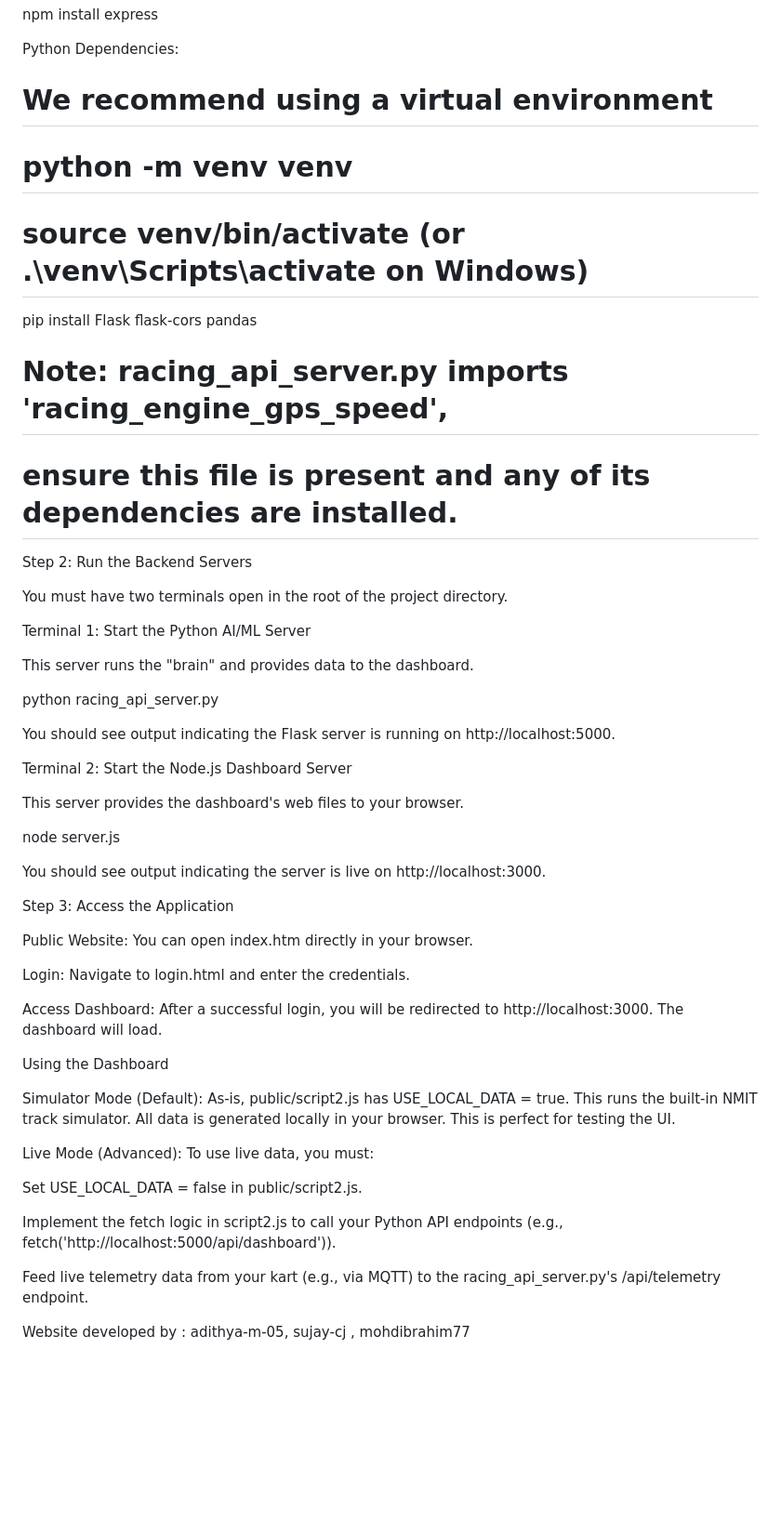
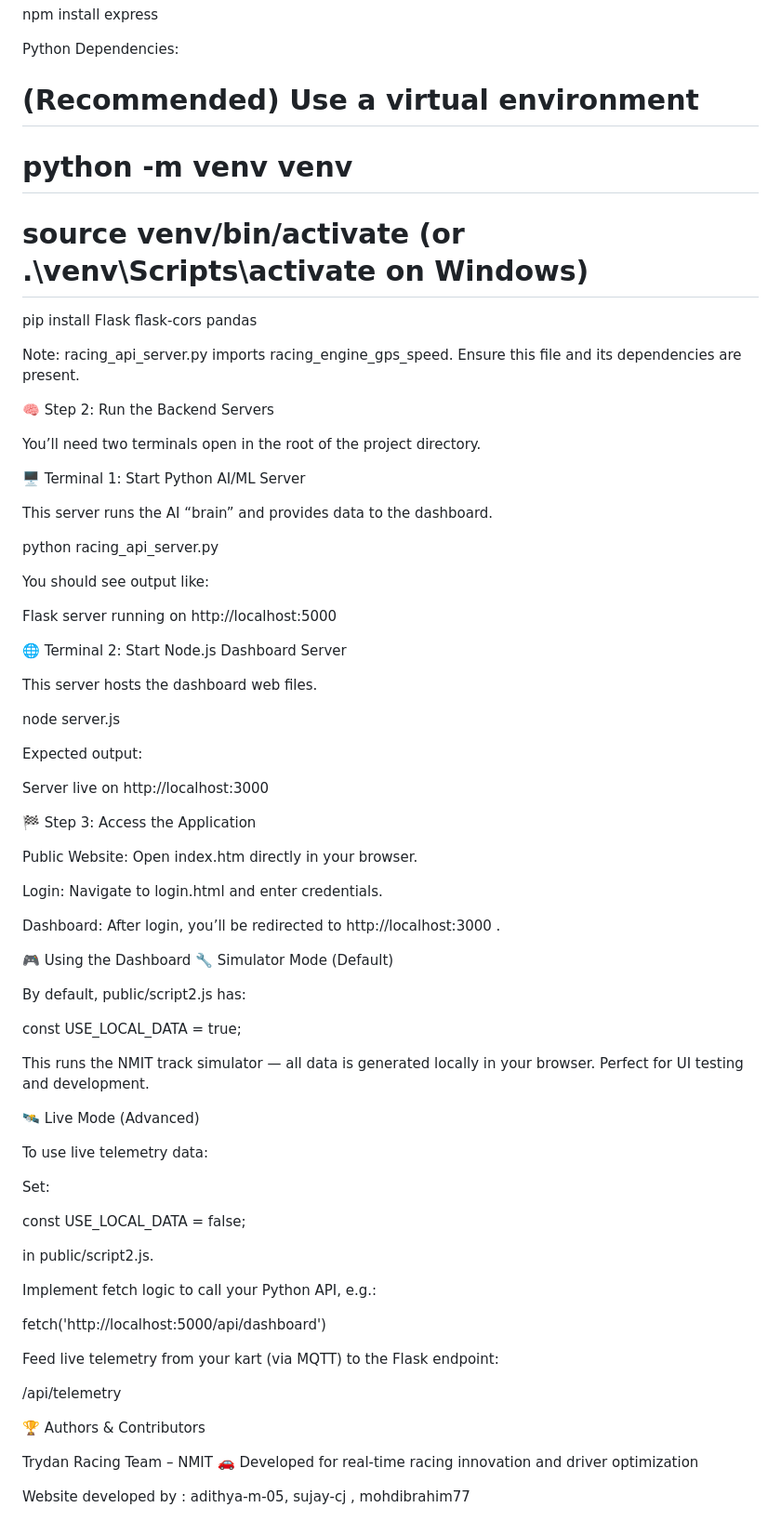
Before and after one commit to adithya-m-05/Trydan-Website, a Markdown page: README.md, the part around the change printed below. Shown: that part at 93% size. GitHub-like rendering; blank space fills up the shorter version.

```diff
--- a/README.md
+++ b/README.md
@@ -90,56 +88,85 @@ npm install express
 
 Python Dependencies:
 
-# We recommend using a virtual environment
+# (Recommended) Use a virtual environment
 # python -m venv venv
 # source venv/bin/activate  (or .\venv\Scripts\activate on Windows)
 
 pip install Flask flask-cors pandas
-# Note: racing_api_server.py imports 'racing_engine_gps_speed',
-# ensure this file is present and any of its dependencies are installed.
 
 
-Step 2: Run the Backend Servers
+Note: racing_api_server.py imports racing_engine_gps_speed.
+Ensure this file and its dependencies are present.
 
-You must have two terminals open in the root of the project directory.
+🧠 Step 2: Run the Backend Servers
 
-Terminal 1: Start the Python AI/ML Server
+You’ll need two terminals open in the root of the project directory.
 
-This server runs the "brain" and provides data to the dashboard.
+🖥️ Terminal 1: Start Python AI/ML Server
+
+This server runs the AI “brain” and provides data to the dashboard.
 
 python racing_api_server.py
 
 
-You should see output indicating the Flask server is running on http://localhost:5000.
+You should see output like:
 
-Terminal 2: Start the Node.js Dashboard Server
+Flask server running on http://localhost:5000
 
-This server provides the dashboard's web files to your browser.
+🌐 Terminal 2: Start Node.js Dashboard Server
+
+This server hosts the dashboard web files.
 
 node server.js
 
 
-You should see output indicating the server is live on http://localhost:3000.
+Expected output:
 
-Step 3: Access the Application
+Server live on http://localhost:3000
 
-Public Website: You can open index.htm directly in your browser.
+🏁 Step 3: Access the Application
 
-Login: Navigate to login.html and enter the credentials.
+Public Website: Open index.htm directly in your browser.
 
-Access Dashboard: After a successful login, you will be redirected to http://localhost:3000. The dashboard will load.
+Login: Navigate to login.html and enter credentials.
 
-Using the Dashboard
+Dashboard: After login, you’ll be redirected to http://localhost:3000
+.
 
-Simulator Mode (Default): As-is, public/script2.js has USE_LOCAL_DATA = true. This runs the built-in NMIT track simulator. All data is generated locally in your browser. This is perfect for testing the UI.
+🎮 Using the Dashboard
+🔧 Simulator Mode (Default)
 
-Live Mode (Advanced): To use live data, you must:
+By default, public/script2.js has:
 
-Set USE_LOCAL_DATA = false in public/script2.js.
-
-Implement the fetch logic in script2.js to call your Python API endpoints (e.g., fetch('http://localhost:5000/api/dashboard')).
-
-Feed live telemetry data from your kart (e.g., via MQTT) to the racing_api_server.py's /api/telemetry endpoint.
+const USE_LOCAL_DATA = true;
 
 
+This runs the NMIT track simulator — all data is generated locally in your browser.
+Perfect for UI testing and development.
+
+🛰️ Live Mode (Advanced)
+
+To use live telemetry data:
+
+Set:
+
+const USE_LOCAL_DATA = false;
+
+
+in public/script2.js.
+
+Implement fetch logic to call your Python API, e.g.:
+
+fetch('http://localhost:5000/api/dashboard')
+
+
+Feed live telemetry from your kart (via MQTT) to the Flask endpoint:
+
+/api/telemetry
+
+🏆 Authors & Contributors
+
+Trydan Racing Team – NMIT
+🚗 Developed for real-time racing innovation and driver optimization
+
  Website developed by : adithya-m-05, sujay-cj , mohdibrahim77
```
Also changed, not shown: other parts of README.md (+43 -45 lines).
